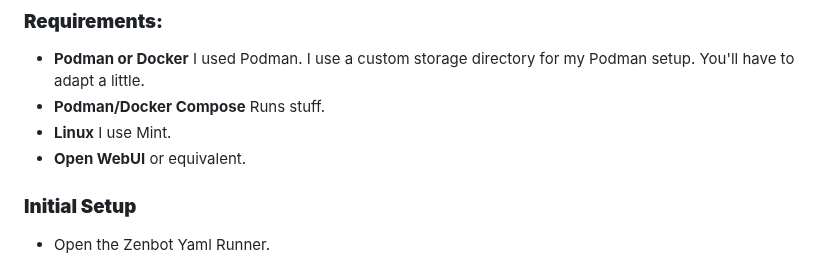
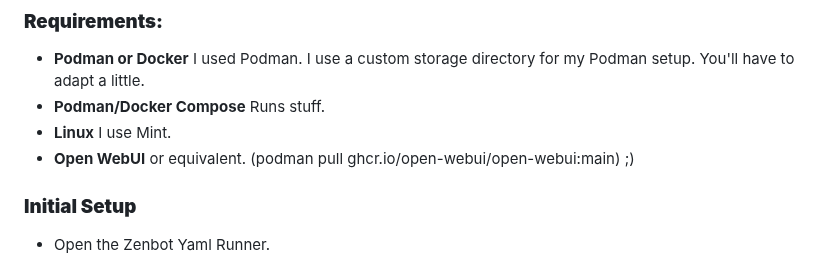
Before and after one commit to michaelsoftmd/pebkac-chrome, a Markdown page: README.md, the part around one of its changes. Rendered like a GitHub page.

```diff
--- a/README.md
+++ b/README.md
@@ -97,7 +99,7 @@ Check out my website at www.akickintheteeth.com. That is where I've been documen
 - **Podman or Docker** I used Podman. I use a custom storage directory for my Podman setup. You'll have to adapt a little.
 - **Podman/Docker Compose** Runs stuff.
 - **Linux** I use Mint.
-- **Open WebUI** or equivalent.
+- **Open WebUI** or equivalent. (podman pull ghcr.io/open-webui/open-webui:main) ;)
 
 ### **Initial Setup**
 - Open the Zenbot Yaml Runner.
```
Also changed, not shown: other parts of README.md (+2 -0 lines).
